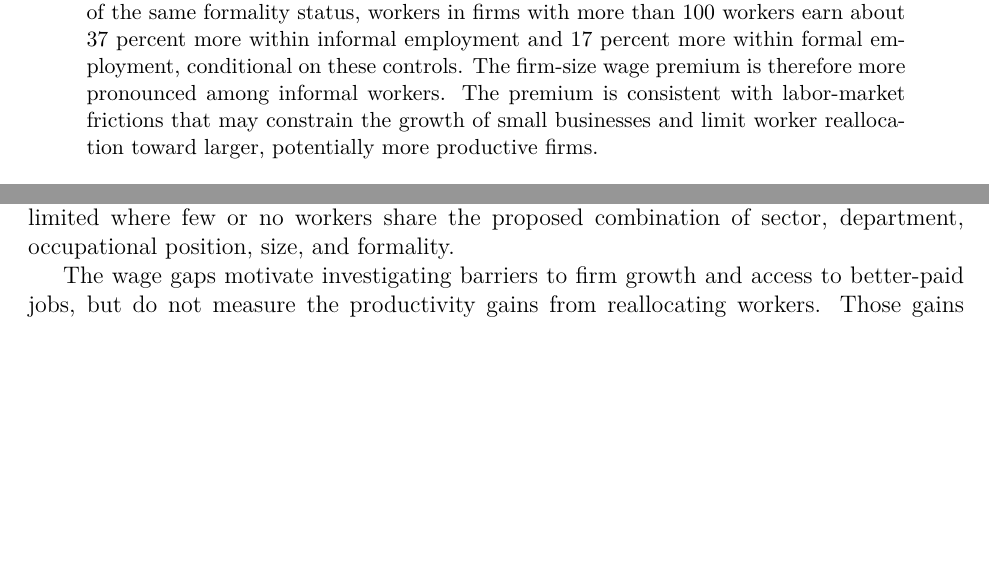
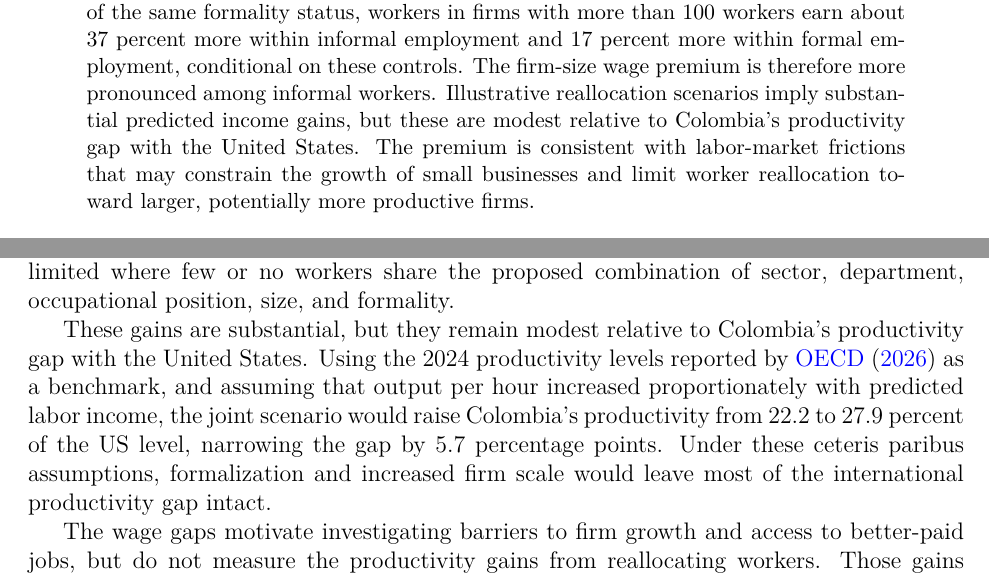
Before and after one commit to oliverpardo1979/Again-Firm-Size-Paper, a LaTeX paper (manuscript_no_author_details.tex, which reads Paper/sections/conclusion.tex): two parts of pages 1 and 30 of 55, joined at a grey line, cut so that both start at the same text, the shorter picture padded with empty space. Compiled offline with pdfLaTeX.

Commit message:
Summarize reallocation gains in abstract and conclusions

```diff
--- a/Paper/sections/conclusion.tex
+++ b/Paper/sections/conclusion.tex
@@ -49,6 +49,15 @@ differences, not productivity gains. Their interpretation is especially
 limited where few or no workers share the proposed combination of sector,
 department, occupational position, size, and formality.
 
+These gains are substantial, but they remain modest relative to Colombia's
+productivity gap with the United States. Using the 2024 productivity levels
+reported by \citet{OECD2026Productivity} as a benchmark, and assuming that
+output per hour increased proportionately with predicted labor income, the
+joint scenario would raise Colombia's productivity from 22.2 to 27.9 percent
+of the US level, narrowing the gap by 5.7 percentage points.
+Under these ceteris paribus assumptions, formalization and increased firm
+scale would leave most of the international productivity gap intact.
+
 The wage gaps motivate investigating
 barriers to firm growth and access to better-paid jobs, but do not measure
 the productivity gains from reallocating workers. Those gains depend on
--- a/manuscript_no_author_details.tex
+++ b/manuscript_no_author_details.tex
@@ -29,7 +29,7 @@
 \maketitle
 
 \begin{abstract}
-This paper documents the firm-size wage premium in Colombia using household survey data for 2008--2025. We regress log real hourly labor income on firm-size indicators interacted with formality status, controlling for sex, age, age squared, education, occupational position, and sector-department-year fixed effects. Relative to solo workers of the same formality status, workers in firms with more than 100 workers earn about 37 percent more within informal employment and 17 percent more within formal employment, conditional on these controls. The firm-size wage premium is therefore more pronounced among informal workers. The premium is consistent with labor-market frictions that may constrain the growth of small businesses and limit worker reallocation toward larger, potentially more productive firms.
+This paper documents the firm-size wage premium in Colombia using household survey data for 2008--2025. We regress log real hourly labor income on firm-size indicators interacted with formality status, controlling for sex, age, age squared, education, occupational position, and sector-department-year fixed effects. Relative to solo workers of the same formality status, workers in firms with more than 100 workers earn about 37 percent more within informal employment and 17 percent more within formal employment, conditional on these controls. The firm-size wage premium is therefore more pronounced among informal workers. Illustrative reallocation scenarios imply substantial predicted income gains, but these are modest relative to Colombia's productivity gap with the United States. The premium is consistent with labor-market frictions that may constrain the growth of small businesses and limit worker reallocation toward larger, potentially more productive firms.
 \end{abstract}
 
 \vspace{0.5em}
```
Also changed, not shown: main.tex (+1 -1 lines).
